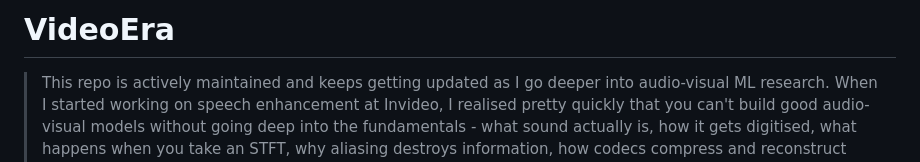
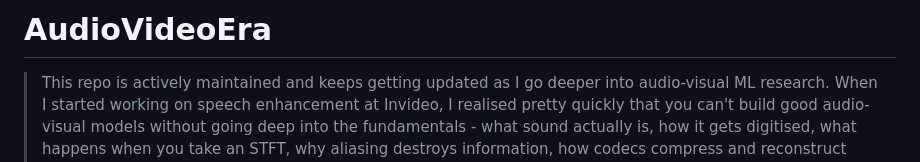
Before and after one commit to r4plh/avr-audio-video-research, a Markdown page: README.md, the part around the change. Drawn GitHub-style.

Commit message:
Rename project from VideoEra to AudioVideoEra
Updated project name from VideoEra to AudioVideoEra.

```diff
--- a/README.md
+++ b/README.md
@@ -1,4 +1,4 @@
-# VideoEra
+# AudioVideoEra
 
 > This repo is actively maintained and keeps getting updated as I go deeper into audio-visual ML research.
 When I started working on speech enhancement at Invideo, I realised pretty quickly that you can't build good audio-visual models without going deep into the fundamentals - what sound actually is, how it gets digitised, what happens when you take an STFT, why aliasing destroys information, how codecs compress and reconstruct audio. The gap between "I've used librosa" and "I know what's happening under the hood" is massive, and that gap shows up when you're debugging model outputs, designing experiments, and reasoning about why something failed.
```
